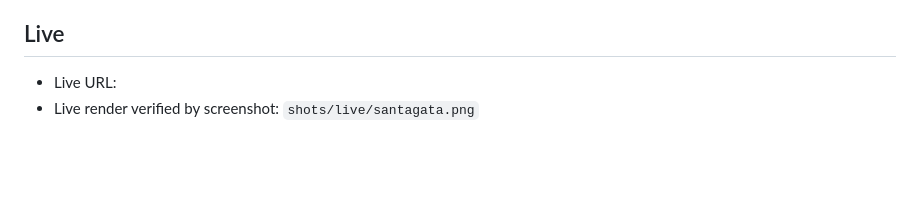
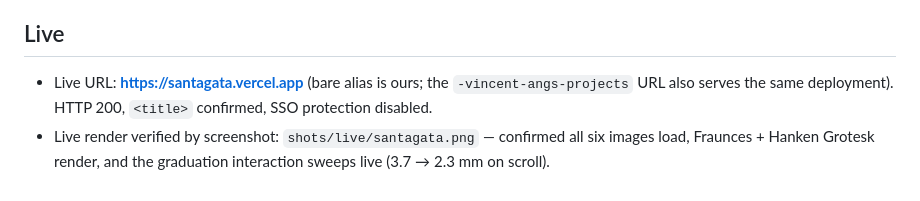
Before and after one commit to vinceang/foundry, a Markdown page: docs/2026-07-24-santagata-handoff.md, the part around the change. Rendered like a GitHub page; blank space fills up the shorter version.

Commit message:
Sant'Agata: record the live production URL
Deployed to https://santagata.vercel.app (bare alias ours), SSO
disabled, HTTP 200 with correct title. Live render verified: all six
images, both fonts, and the graduation sweep confirmed on production.
Mark live in README, backlog Built, and handoff.

Co-Authored-By: Claude Opus 4.8 <noreply@anthropic.com>

```diff
--- a/docs/2026-07-24-santagata-handoff.md
+++ b/docs/2026-07-24-santagata-handoff.md
@@ -59,5 +59,9 @@ palette, ornament, interaction, order model.
   2.3 mm, each contour ring lighting in turn, ledger appearing at the edge.
 
 ## Live
-- Live URL: _<!-- filled on deploy -->_
-- Live render verified by screenshot: `shots/live/santagata.png`
+- Live URL: **https://santagata.vercel.app** (bare alias is ours; the
+  `-vincent-angs-projects` URL also serves the same deployment). HTTP 200,
+  `<title>` confirmed, SSO protection disabled.
+- Live render verified by screenshot: `shots/live/santagata.png` — confirmed
+  all six images load, Fraunces + Hanken Grotesk render, and the graduation
+  interaction sweeps live (3.7 → 2.3 mm on scroll).
```
Also changed, not shown: README.md (+1 -1 lines), docs/foundry-backlog.md (+1 -1 lines).
